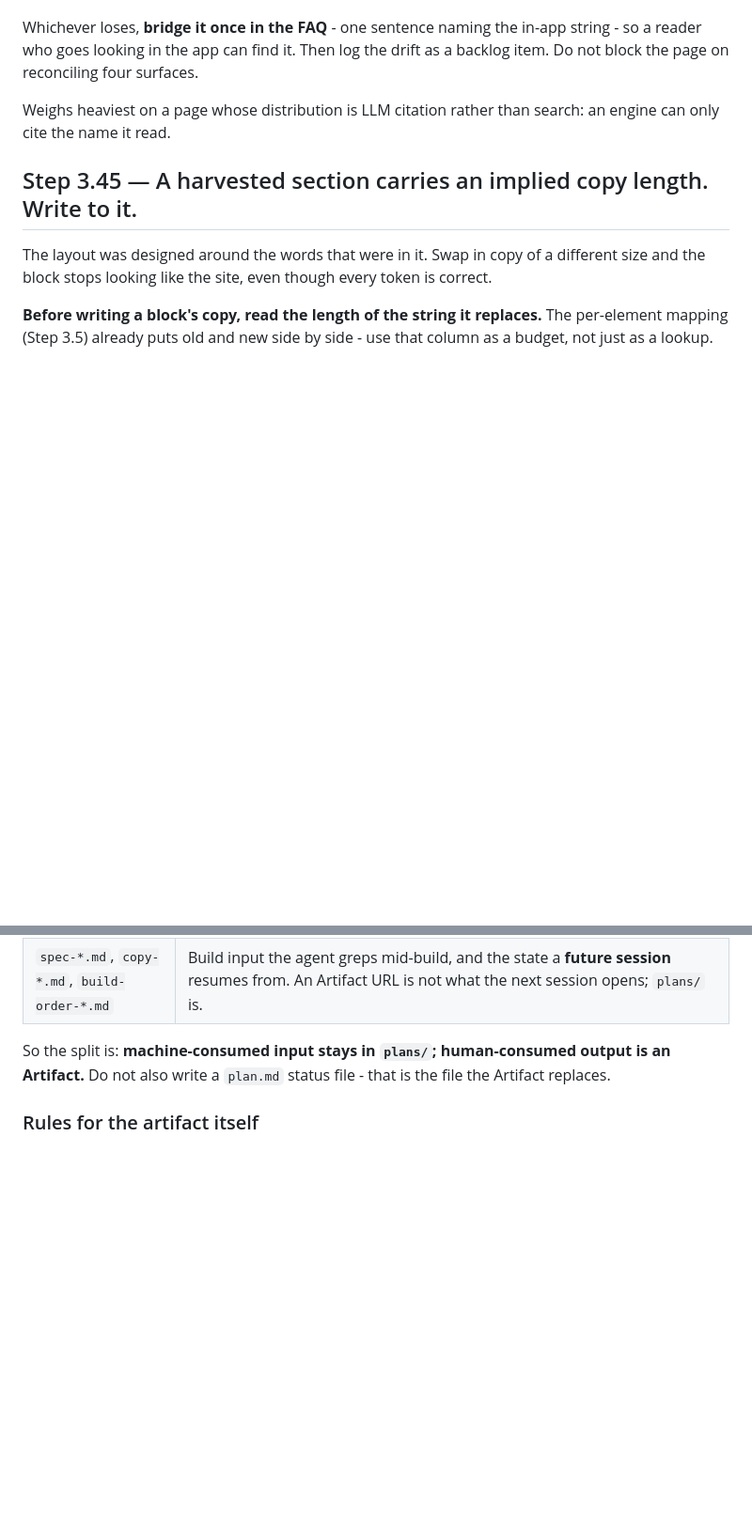
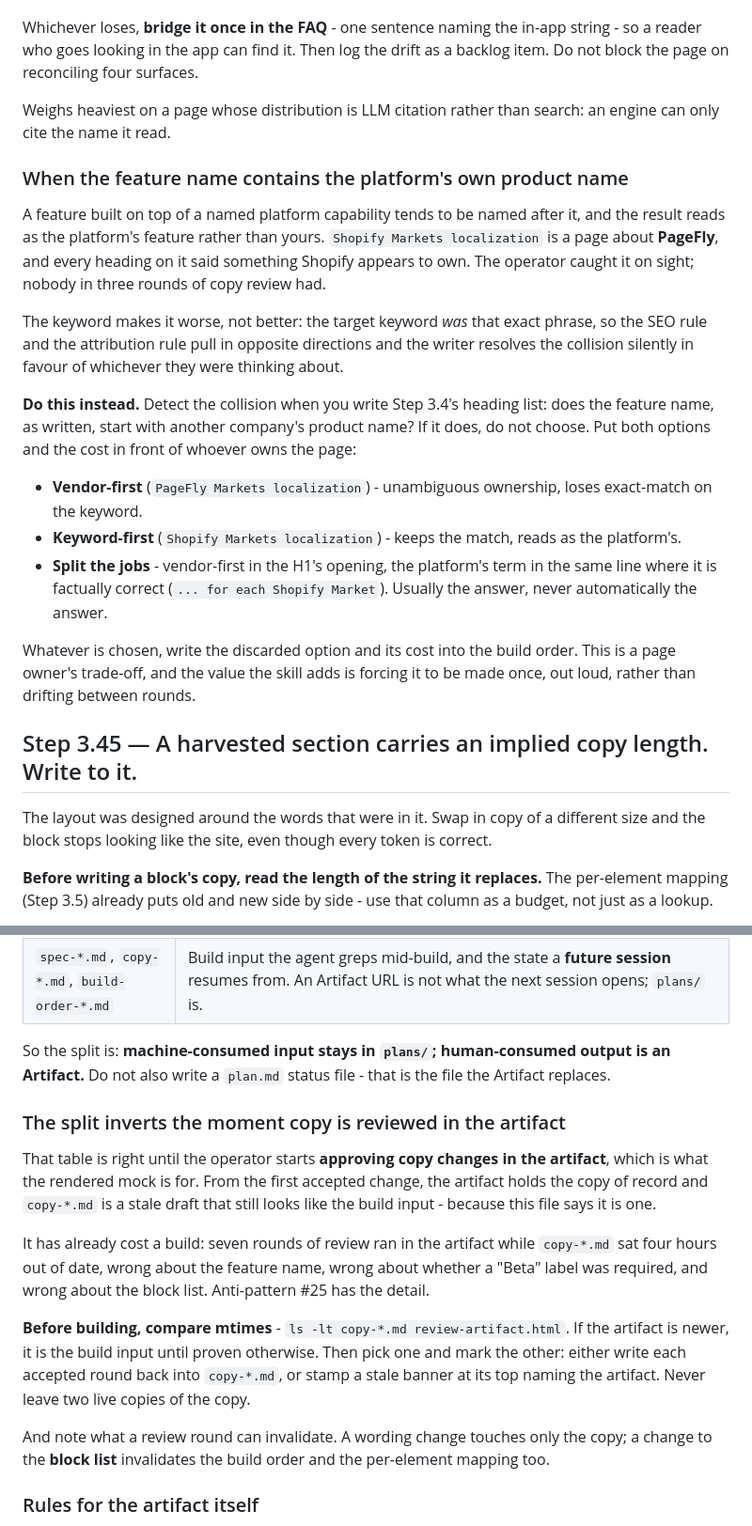
Before and after one commit to notdaran/pd-agent-skills, a Markdown page: skills/pf-mainsite-page/SKILL.md, 2 parts joined by grey strips. Shown at 94% size. Drawn GitHub-style; blank space fills up the shorter version.

Commit message:
docs(pf-mainsite-page): two anti-patterns and the editor findings from a real build
Anti-patterns, both mistakes actually made:

- 24: building a block by duplicating another block on the same page inherits
  the donor's ground, and the duplicate lands directly beneath it, so the two
  read as one section. The automated check missed it because it read
  backgroundColor and the gradient was a background-image
- 25: building from copy-*.md after the review rounds moved to the artifact.
  Step 7 says the markdown is the build input, which stops being true from the
  first change accepted in the artifact. Four hours stale, wrong about the
  feature name, a disclosure label and the block list

SKILL.md:

- Step 3.4: when the feature name opens with another company's product name,
  the page reads as that company's feature. The keyword rule and the ownership
  rule pull opposite ways, so the trade-off goes to the page owner rather than
  being resolved silently
- Step 7: the input/output split inverts once copy is reviewed in the artifact;
  compare mtimes before building
- checklist: five new gates

automating-the-editor.md:

- the content box only exists on the General tab and the inspector reverts to
  Styling on element-type change - skipping the check is a silent no-op that
  reports success
- verifying through a held node reference reads the detached copy and reports a
  false failure
- the URL picker commits on a Select button at the foot of the drawer, Enter
  cancels, and the panel's URL line is not reliably reactive
- the code editor is Monaco; drive the model rather than typing
- page duplication lives under the list's bulk More actions
- duplicate-then-trim builds a whole content block with no insert or unsync

```diff
--- a/skills/pf-mainsite-page/SKILL.md
+++ b/skills/pf-mainsite-page/SKILL.md
@@ -300,6 +300,32 @@ the page on reconciling four surfaces.
 Weighs heaviest on a page whose distribution is LLM citation rather than search: an engine can only
 cite the name it read.
 
+### When the feature name contains the platform's own product name
+
+A feature built on top of a named platform capability tends to be named after it, and the result
+reads as the platform's feature rather than yours. `Shopify Markets localization` is a page about
+**PageFly**, and every heading on it said something Shopify appears to own. The operator caught it
+on sight; nobody in three rounds of copy review had.
+
+The keyword makes it worse, not better: the target keyword *was* that exact phrase, so the SEO rule
+and the attribution rule pull in opposite directions and the writer resolves the collision silently
+in favour of whichever they were thinking about.
+
+**Do this instead.** Detect the collision when you write Step 3.4's heading list: does the feature
+name, as written, start with another company's product name? If it does, do not choose. Put both
+options and the cost in front of whoever owns the page:
+
+- **Vendor-first** (`PageFly Markets localization`) - unambiguous ownership, loses exact-match on
+  the keyword.
+- **Keyword-first** (`Shopify Markets localization`) - keeps the match, reads as the platform's.
+- **Split the jobs** - vendor-first in the H1's opening, the platform's term in the same line where
+  it is factually correct (`... for each Shopify Market`). Usually the answer, never automatically
+  the answer.
+
+Whatever is chosen, write the discarded option and its cost into the build order. This is a page
+owner's trade-off, and the value the skill adds is forcing it to be made once, out loud, rather
+than drifting between rounds.
+
 ## Step 3.45 — A harvested section carries an implied copy length. Write to it.
 
 The layout was designed around the words that were in it. Swap in copy of a different size and the
@@ -531,6 +557,25 @@ in which the operator can review copy before the build. A bullet list of heading
 So the split is: **machine-consumed input stays in `plans/`; human-consumed output is an Artifact.**
 Do not also write a `plan.md` status file - that is the file the Artifact replaces.
 
+### The split inverts the moment copy is reviewed in the artifact
+
+That table is right until the operator starts **approving copy changes in the artifact**, which is
+what the rendered mock is for. From the first accepted change, the artifact holds the copy of record
+and `copy-*.md` is a stale draft that still looks like the build input - because this file says it
+is one.
+
+It has already cost a build: seven rounds of review ran in the artifact while `copy-*.md` sat four
+hours out of date, wrong about the feature name, wrong about whether a "Beta" label was required,
+and wrong about the block list. Anti-pattern #25 has the detail.
+
+**Before building, compare mtimes** - `ls -lt copy-*.md review-artifact.html`. If the artifact is
+newer, it is the build input until proven otherwise. Then pick one and mark the other: either write
+each accepted round back into `copy-*.md`, or stamp a stale banner at its top naming the artifact.
+Never leave two live copies of the copy.
+
+And note what a review round can invalidate. A wording change touches only the copy; a change to
+the **block list** invalidates the build order and the per-element mapping too.
+
 ### Rules for the artifact itself
 
 - Framing, labels and explanation in whatever language the operator reads; **the page copy being
```
Also changed, not shown: other parts of skills/pf-mainsite-page/SKILL.md (+5 -0 lines), 2 other files.
